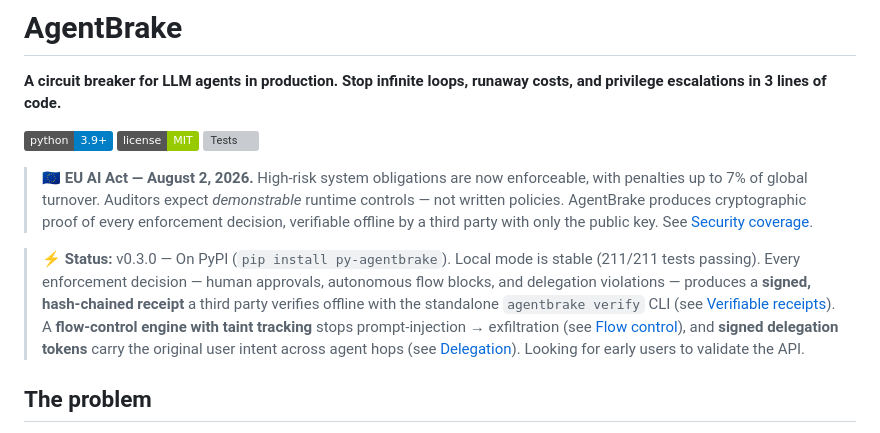
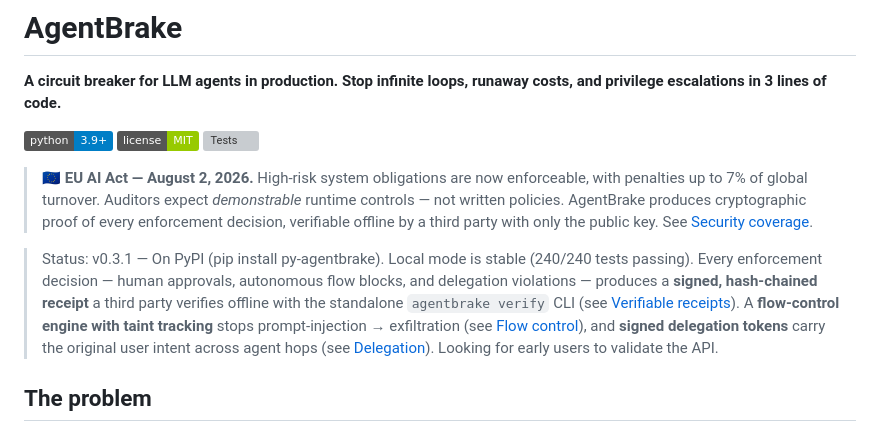
Before and after one commit to BOSSMETALIQUE/agentbrake, a Markdown page: README.md, the part around one of its changes. Rendered like a GitHub page; badges without logos; grey boxes are pictures that could not be loaded.

Commit message:
docs: sync README status to v0.3.1 (240 tests)

```diff
--- a/README.md
+++ b/README.md
@@ -10,7 +10,7 @@
 
 > 🇪🇺 **EU AI Act — August 2, 2026.** High-risk system obligations are now enforceable, with penalties up to 7% of global turnover. Auditors expect *demonstrable* runtime controls — not written policies. AgentBrake produces cryptographic proof of every enforcement decision, verifiable offline by a third party with only the public key. See [Security coverage](#security-coverage---owasp-top-10-for-agentic-applications-2026).
 
-> **⚡ Status:** v0.3.0 — On PyPI (`pip install py-agentbrake`). Local mode is stable (211/211 tests passing). Every enforcement decision — human approvals, autonomous flow blocks, and delegation violations — produces a **signed, hash-chained receipt** a third party verifies offline with the standalone `agentbrake verify` CLI (see [Verifiable receipts](#verifiable-receipts)). A **flow-control engine with taint tracking** stops prompt-injection → exfiltration (see [Flow control](#flow-control-taint-tracking)), and **signed delegation tokens** carry the original user intent across agent hops (see [Delegation](#delegation-inter-agent-trust)). Looking for early users to validate the API.
+> Status: v0.3.1 — On PyPI (pip install py-agentbrake). Local mode is stable (240/240 tests passing). Every enforcement decision — human approvals, autonomous flow blocks, and delegation violations — produces a **signed, hash-chained receipt** a third party verifies offline with the standalone `agentbrake verify` CLI (see [Verifiable receipts](#verifiable-receipts)). A **flow-control engine with taint tracking** stops prompt-injection → exfiltration (see [Flow control](#flow-control-taint-tracking)), and **signed delegation tokens** carry the original user intent across agent hops (see [Delegation](#delegation-inter-agent-trust)). Looking for early users to validate the API.
 
 ## The problem
 
```
Also changed, not shown: other parts of README.md (+1 -1 lines).
